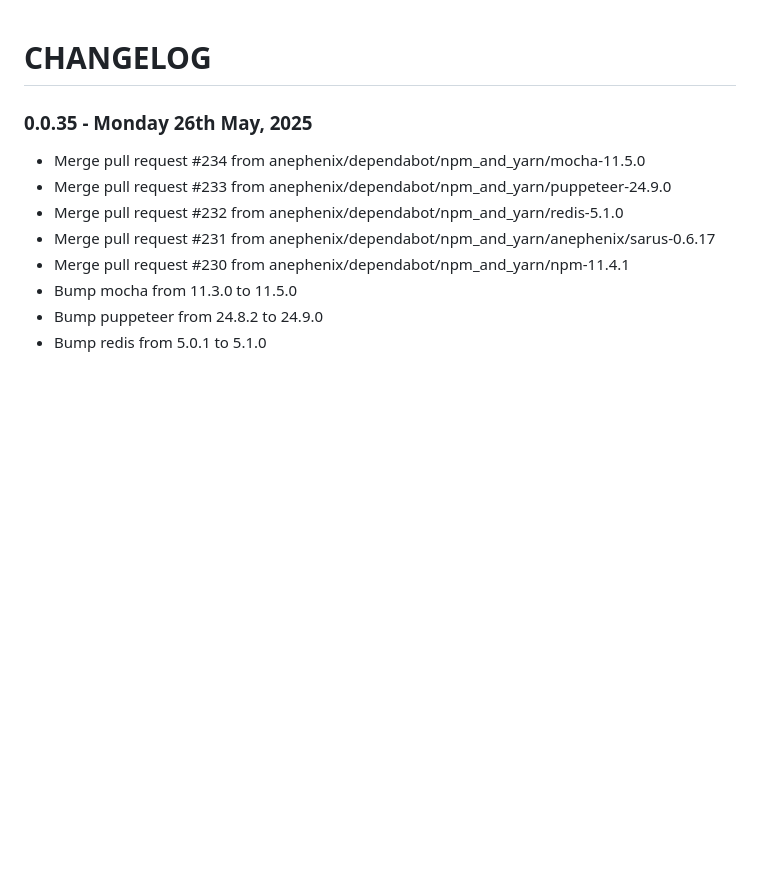
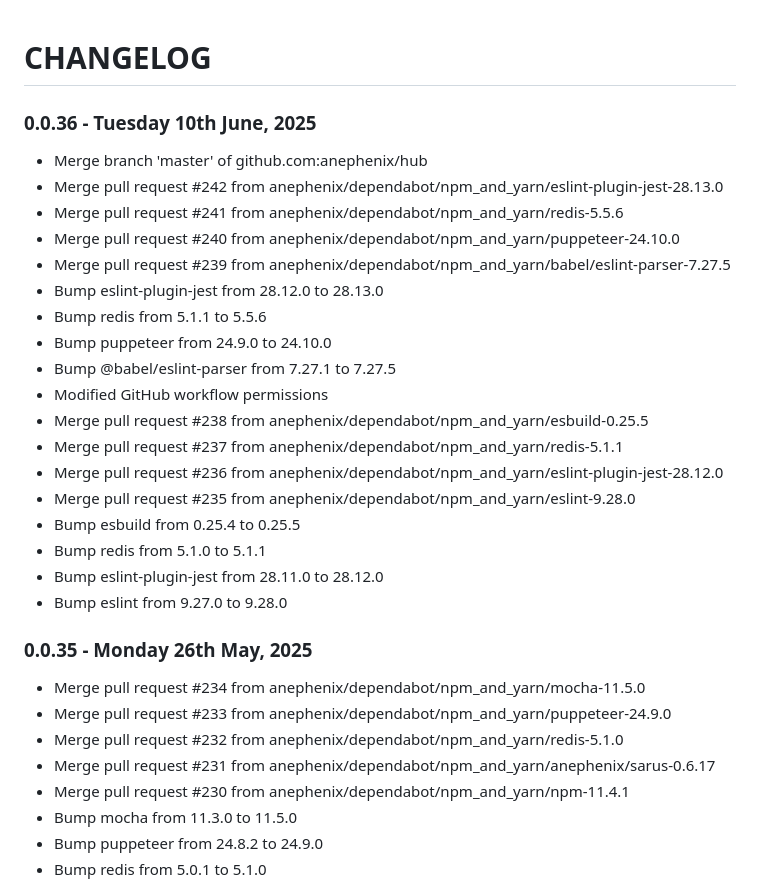
Before and after one commit to anephenix/hub, a Markdown page: CHANGELOG.md, the part around the change. GitHub-like rendering; blank space fills up the shorter version.

Commit message:
Updated changelog

```diff
--- a/CHANGELOG.md
+++ b/CHANGELOG.md
@@ -1,4 +1,25 @@
 # CHANGELOG
+
+### 0.0.36 - Tuesday 10th June, 2025
+
+- Merge branch 'master' of github.com:anephenix/hub
+- Merge pull request #242 from anephenix/dependabot/npm_and_yarn/eslint-plugin-jest-28.13.0
+- Merge pull request #241 from anephenix/dependabot/npm_and_yarn/redis-5.5.6
+- Merge pull request #240 from anephenix/dependabot/npm_and_yarn/puppeteer-24.10.0
+- Merge pull request #239 from anephenix/dependabot/npm_and_yarn/babel/eslint-parser-7.27.5
+- Bump eslint-plugin-jest from 28.12.0 to 28.13.0
+- Bump redis from 5.1.1 to 5.5.6
+- Bump puppeteer from 24.9.0 to 24.10.0
+- Bump @babel/eslint-parser from 7.27.1 to 7.27.5
+- Modified GitHub workflow permissions
+- Merge pull request #238 from anephenix/dependabot/npm_and_yarn/esbuild-0.25.5
+- Merge pull request #237 from anephenix/dependabot/npm_and_yarn/redis-5.1.1
+- Merge pull request #236 from anephenix/dependabot/npm_and_yarn/eslint-plugin-jest-28.12.0
+- Merge pull request #235 from anephenix/dependabot/npm_and_yarn/eslint-9.28.0
+- Bump esbuild from 0.25.4 to 0.25.5
+- Bump redis from 5.1.0 to 5.1.1
+- Bump eslint-plugin-jest from 28.11.0 to 28.12.0
+- Bump eslint from 9.27.0 to 9.28.0
 
 ### 0.0.35 - Monday 26th May, 2025
 
```
